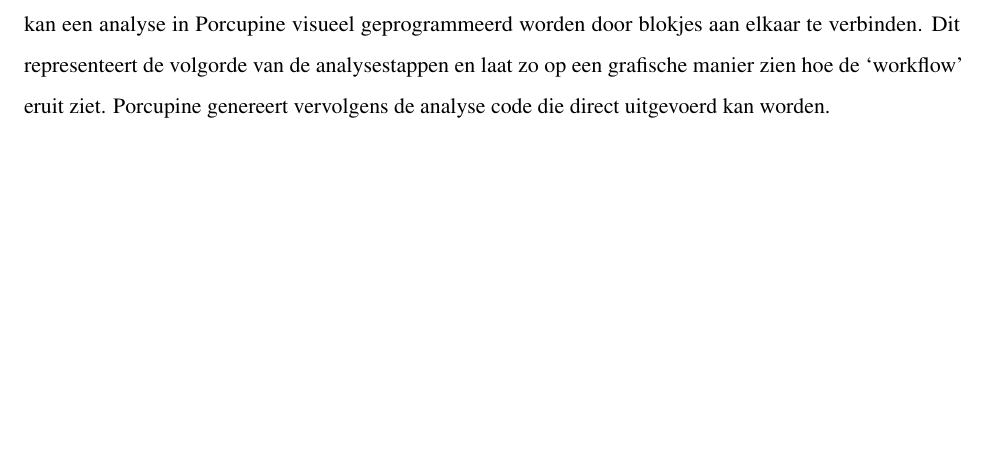
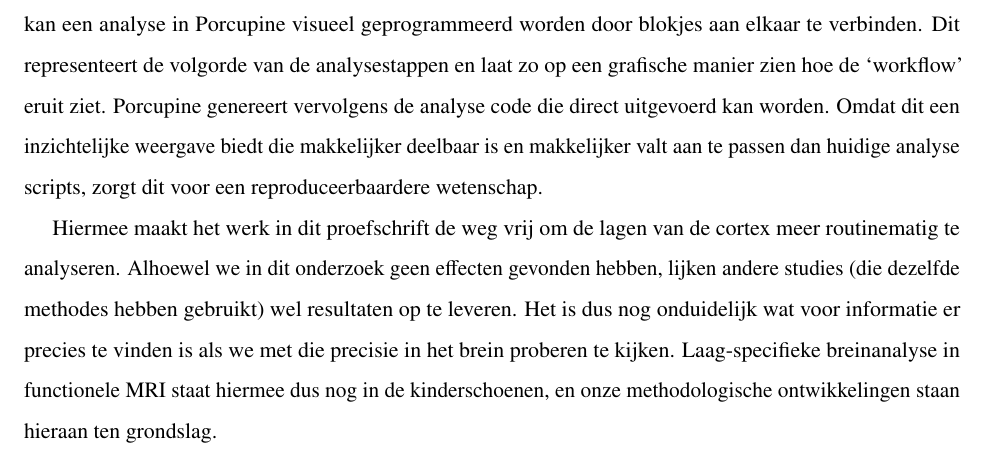
Before and after one commit to StevenBrons/Thesis, a LaTeX thesis (Thesis.tex, which reads Chapters/07_Appendix/Chapters/NederlandseSamenvatting.tex): part of page 98 of 101, cut so that both start at the same text, the shorter picture padded with empty space. Compiled offline with pdfLaTeX.

Commit message:
finalising Dutch summary

```diff
--- a/Chapters/07_Appendix/Chapters/NederlandseSamenvatting.tex
+++ b/Chapters/07_Appendix/Chapters/NederlandseSamenvatting.tex
@@ -13,6 +13,8 @@ Hiermee is de locatie van de lagen met hoge precisie bekend. Het hele hersenoppe
 Na deze twee methodologische studies om de weg vrij te maken voor laag-specifieke analyse, hebben we in \textbf{hoofdstuk 4} geprobeerd uit te zoeken of de lagen inderdaad verschillend activeren bij verschillende processen. Hiervoor hebben we een aandachtstaak gebruikt. We vroegen mensen hun aandacht links of rechts te focussen en af en toe verscheen er een stimulus (een zwart-wit gestreept plaatje) op het scherm. Zo wilden we onderzoeken of het effect van aandacht in andere lagen te zien valt dan het effect van het zien van een stimulus. Op brein niveau was er wel degelijk een effect te merken, maar op laagniveau zagen we geen verschil. Dit is dus een nul-resultaat met betrekking tot de signalen uit de verschillende lagen. Het is moeilijk te zeggen wat hier precies de reden van is: of het effect niet bestaat, of het effect niet sterk genoeg was, of dat de methodes niet goed genoeg waren om het eruit te halen (of een combinatie van factoren), dat is onzeker.
 
 % hoofdstuk 5
-\textbf{Hoofdstuk 5} gaat over een applicatie die we ontwikkeld hebben om het makkelijker te maken om MRI data te analyseren, Porcupine. Analyses bestaan doorgaans uit lange scripts die een aaneenschakeling beschrijven van verschillende bewerkingen die uitgevoerd moeten worden op de gemete data. Onderzoekers schrijven deze analysecode vaak zelf, maar deze scripts zijn vaak moeilijk te interpreteren. In plaats hiervan kan een analyse in Porcupine visueel geprogrammeerd worden door blokjes aan elkaar te verbinden. Dit representeert de volgorde van de analysestappen en laat zo op een grafische manier zien hoe de `workflow' eruit ziet. Porcupine genereert vervolgens de analyse code die direct uitgevoerd kan worden.
+\textbf{Hoofdstuk 5} gaat over een applicatie die we ontwikkeld hebben om het makkelijker te maken om MRI data te analyseren, Porcupine. Analyses bestaan doorgaans uit lange scripts die een aaneenschakeling beschrijven van verschillende bewerkingen die uitgevoerd moeten worden op de gemete data. Onderzoekers schrijven deze analysecode vaak zelf, maar deze scripts zijn vaak moeilijk te interpreteren. In plaats hiervan kan een analyse in Porcupine visueel geprogrammeerd worden door blokjes aan elkaar te verbinden. Dit representeert de volgorde van de analysestappen en laat zo op een grafische manier zien hoe de `workflow' eruit ziet. Porcupine genereert vervolgens de analyse code die direct uitgevoerd kan worden. Omdat dit een inzichtelijke weergave biedt die makkelijker deelbaar is en makkelijker valt aan te passen dan huidige analyse scripts, zorgt dit voor een reproduceerbaardere wetenschap.
 
 % Concluding remarks
+Hiermee maakt het werk in dit proefschrift de weg vrij om de lagen van de cortex meer routinematig te analyseren. Alhoewel we in dit onderzoek geen effecten gevonden hebben, lijken andere studies (die dezelfde methodes hebben gebruikt) wel resultaten op te leveren. Het is dus nog onduidelijk wat voor informatie er precies te vinden is als we met die precisie in het brein proberen te kijken. Laag-specifieke breinanalyse in functionele MRI staat hiermee dus nog in de kinderschoenen,
+en onze methodologische ontwikkelingen staan hieraan ten grondslag.
```
